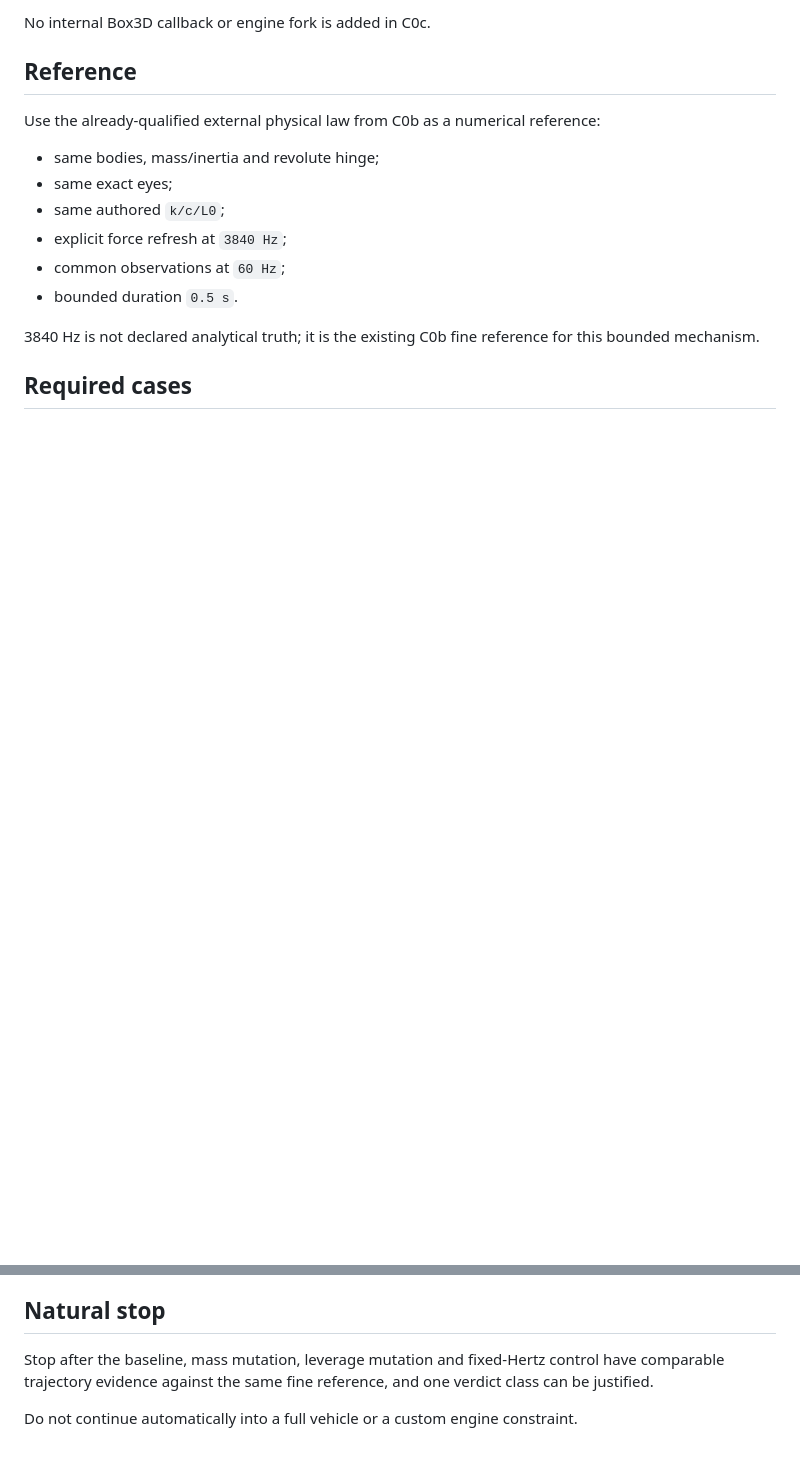
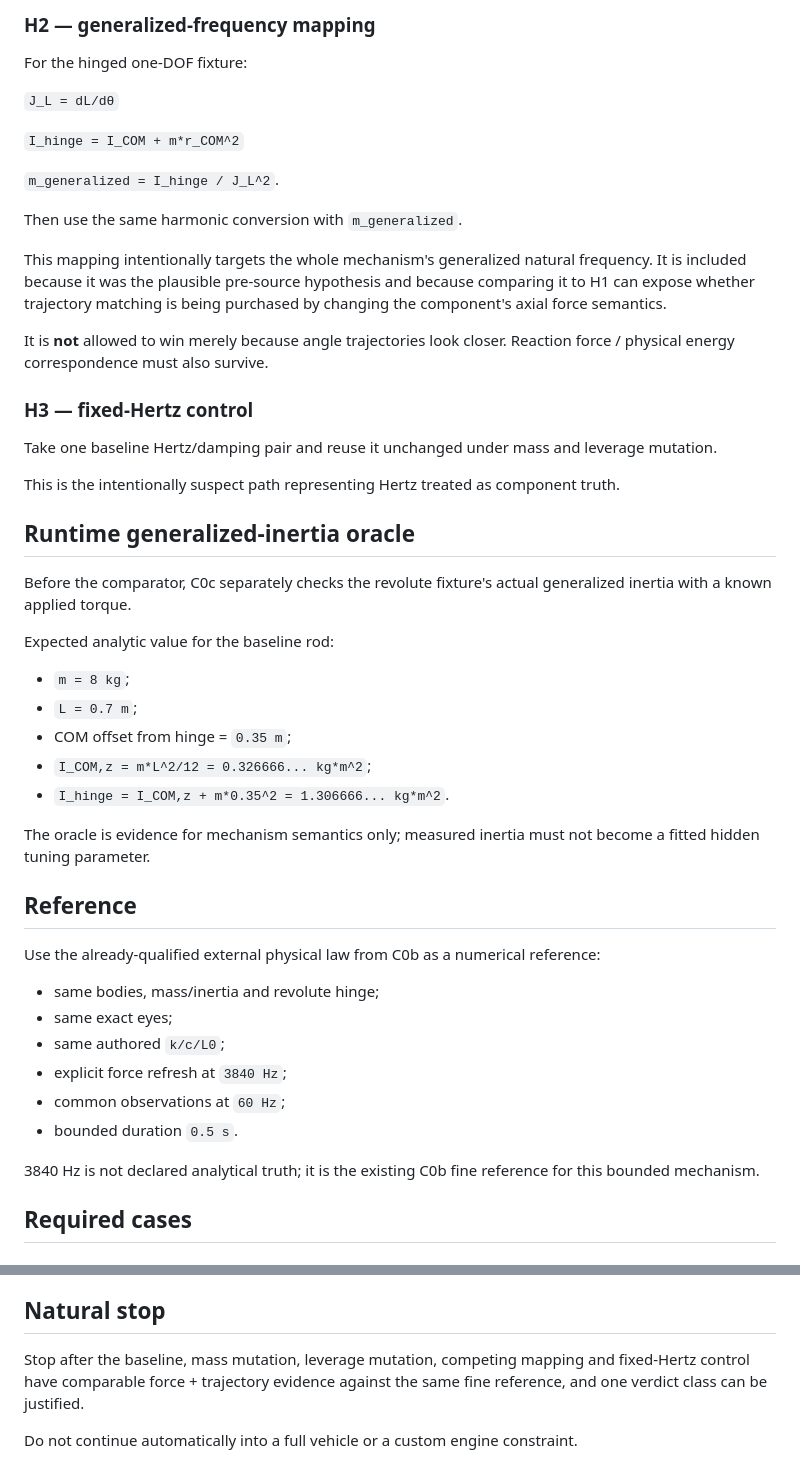
Before and after one commit to Jozzpoly/Jozzue_Vehicles_Sandbox, a Markdown page: evidence/rep2/REP2_C0C_SOLVER_NATIVE_KC_CONTRACT_2026-09-04.md, 2 parts joined by grey strips. Drawn GitHub-style; blank space fills up the shorter version.

```diff
--- a/evidence/rep2/REP2_C0C_SOLVER_NATIVE_KC_CONTRACT_2026-09-04.md
+++ b/evidence/rep2/REP2_C0C_SOLVER_NATIVE_KC_CONTRACT_2026-09-04.md
@@ -73,5 +104,39 @@ Because `m_eff` can change as geometry moves, C0c must compare at least:
 
-No internal Box3D callback or engine fork is added in C0c.
+### H2 — generalized-frequency mapping
+
+For the hinged one-DOF fixture:
+
+`J_L = dL/dθ`
+
+`I_hinge = I_COM + m*r_COM^2`
+
+`m_generalized = I_hinge / J_L^2`.
+
+Then use the same harmonic conversion with `m_generalized`.
+
+This mapping intentionally targets the whole mechanism's generalized natural frequency. It is included because it was the plausible pre-source hypothesis and because comparing it to H1 can expose whether trajectory matching is being purchased by changing the component's axial force semantics.
+
+It is **not** allowed to win merely because angle trajectories look closer. Reaction force / physical energy correspondence must also survive.
+
+### H3 — fixed-Hertz control
+
+Take one baseline Hertz/damping pair and reuse it unchanged under mass and leverage mutation.
+
+This is the intentionally suspect path representing Hertz treated as component truth.
+
+## Runtime generalized-inertia oracle
+
+Before the comparator, C0c separately checks the revolute fixture's actual generalized inertia with a known applied torque.
+
+Expected analytic value for the baseline rod:
+
+- `m = 8 kg`;
+- `L = 0.7 m`;
+- COM offset from hinge = `0.35 m`;
+- `I_COM,z = m*L^2/12 = 0.326666... kg*m^2`;
+- `I_hinge = I_COM,z + m*0.35^2 = 1.306666... kg*m^2`.
+
+The oracle is evidence for mechanism semantics only; measured inertia must not become a fitted hidden tuning parameter.
 
 ## Reference
 
@@ -176,6 +243,6 @@ C0c does not:
 
 ## Natural stop
 
-Stop after the baseline, mass mutation, leverage mutation and fixed-Hertz control have comparable trajectory evidence against the same fine reference, and one verdict class can be justified.
+Stop after the baseline, mass mutation, leverage mutation, competing mapping and fixed-Hertz control have comparable force + trajectory evidence against the same fine reference, and one verdict class can be justified.
 
 Do not continue automatically into a full vehicle or a custom engine constraint.
```
Also changed, not shown: other parts of evidence/rep2/REP2_C0C_SOLVER_NATIVE_KC_CONTRACT_2026-09-04.md (+66 -33 lines).
